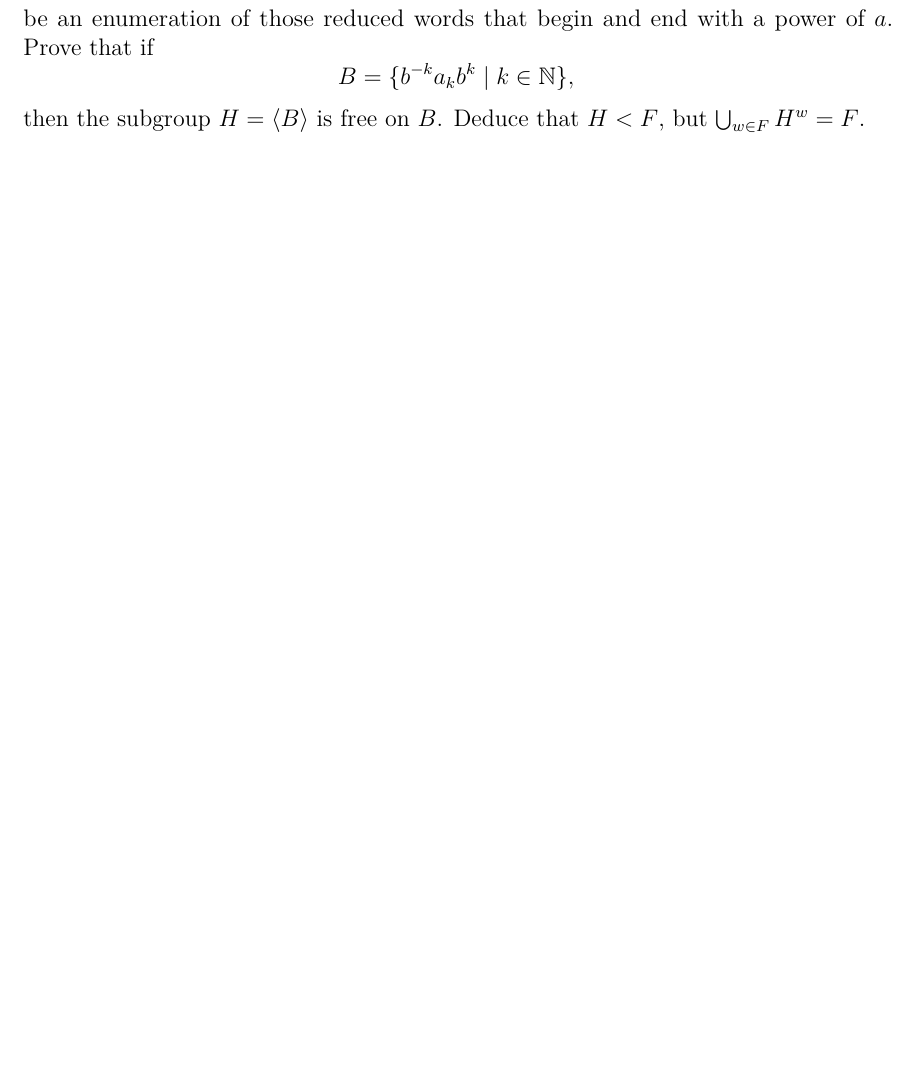
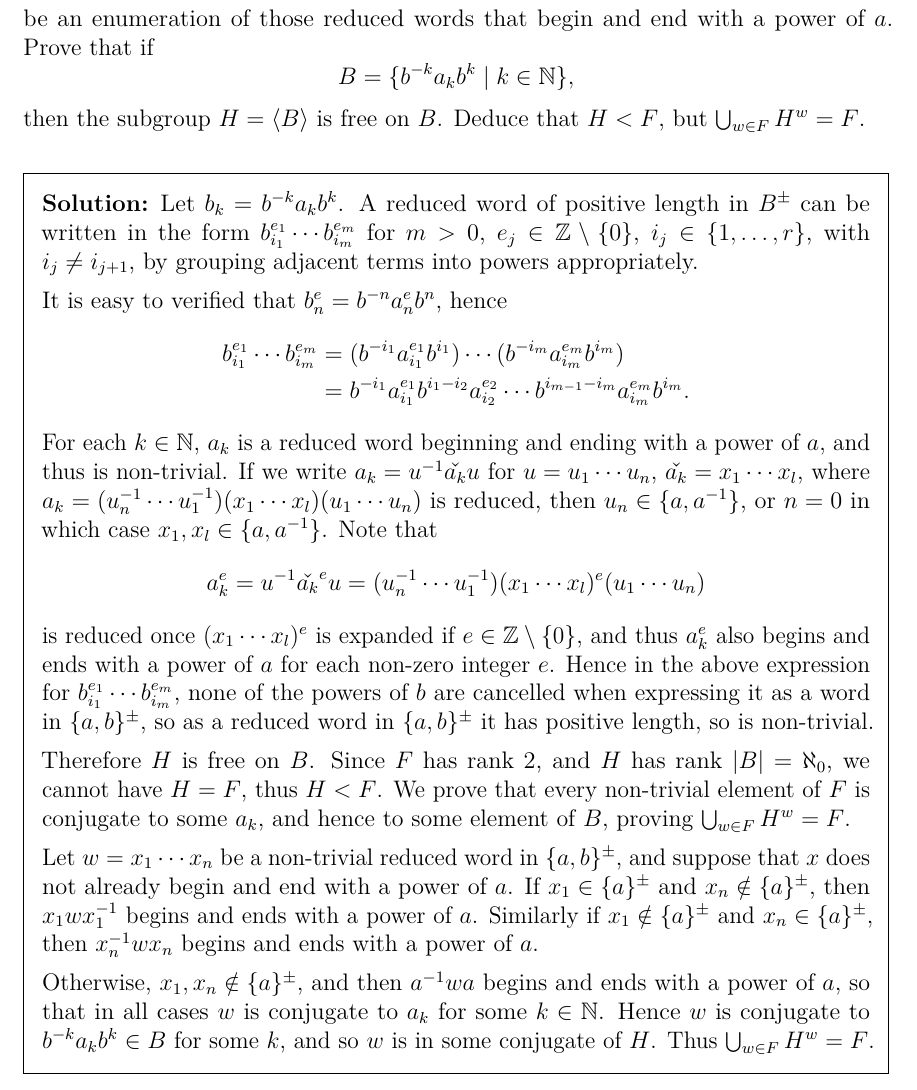
Before and after one commit to pjhuxford/computational-group-theory, a LaTeX problem sheet (exercises/johnson.tex, which reads exercises/chapter1.tex): part of page 9 of 9, cut so that both start at the same text, the shorter picture padded with empty space. Compiled offline with pdfLaTeX.

Commit message:
Add solution to Exercise 20, Chapter 1

```diff
--- a/exercises/chapter1.tex
+++ b/exercises/chapter1.tex
@@ -213,6 +213,24 @@ z
   be an enumeration of those reduced words that begin and end with a power of $a$. Prove that if
   \[ B = \{b^{-k}a_kb^k \mid k\in\N \}, \]
   then the subgroup $H=\langle B \rangle$ is free on $B$. Deduce that $H<F$, but $\bigcup_{w\in F} H^w=F$.
+  \begin{solution}
+    Let $b_k=b^{-k}a_kb^k$. A reduced word of positive length in $B^\pm$ can be written in the form $b_{i_1}^{e_1}\cdots b_{i_m}^{e_m}$ for $m>0$, $e_j\in\Z\setminus\{0\}$, $i_j\in\{1,\ldots,r\}$, with $i_j\neq i_{j+1}$, by grouping adjacent terms into powers appropriately.
+
+    It is easy to verified that $b_n^e=b^{-n}a_n^eb^n$, hence
+    \begin{align*}
+      b_{i_1}^{e_1}\cdots b_{i_m}^{e_m} &= (b^{-i_1}a_{i_1}^{e_1}b^{i_1})\cdots(b^{-i_m}a_{i_m}^{e_m}b^{i_m}) \\
+                                        &= b^{-i_1}a_{i_1}^{e_1}b^{i_1-i_2}a_{i_2}^{e_2}\cdots b^{i_{m-1}-i_m}a_{i_m}^{e_m}b^{i_m}.
+    \end{align*}
+    For each $k\in\N$, $a_k$ is a reduced word beginning and ending with a power of $a$, and thus is non-trivial. If we write $a_k=u^{-1}\check{a_k}u$ for $u=u_1\cdots u_n$, $\check{a_k}=x_1\cdots x_l$, where $a_k=(u_n^{-1}\cdots u_1^{-1})(x_1\cdots x_l)(u_1\cdots u_n)$ is reduced, then $u_n\in\{a,a^{-1}\}$, or $n=0$ in which case $x_1,x_l\in\{a,a^{-1}\}$. Note that
+    \[ a_k^e=u^{-1}\check{a_k}^eu=(u_n^{-1}\cdots u_1^{-1})(x_1\cdots x_l)^e(u_1\cdots u_n) \]
+    is reduced once $(x_1\cdots x_l)^e$ is expanded if $e\in\Z\setminus\{0\}$, and thus $a_k^e$ also begins and ends with a power of $a$ for each non-zero integer $e$. Hence in the above expression for $b_{i_1}^{e_1}\cdots b_{i_m}^{e_m}$, none of the powers of $b$ are cancelled when expressing it as a word in $\{a,b\}^\pm$, so as a reduced word in $\{a,b\}^\pm$ it has positive length, so is non-trivial.
+
+    Therefore $H$ is free on $B$. Since $F$ has rank 2, and $H$ has rank $\abs{B}=\aleph_0$, we cannot have $H=F$, thus $H<F$. We prove that every non-trivial element of $F$ is conjugate to some $a_k$, and hence to some element of $B$, proving $\bigcup_{w\in F}H^w=F$.
+
+    Let $w=x_1\cdots x_n$ be a non-trivial reduced word in $\{a,b\}^\pm$, and suppose that $x$ does not already begin and end with a power of $a$. If $x_1\in\{a\}^\pm$ and $x_n\notin\{a\}^\pm$, then $x_1wx_1^{-1}$ begins and ends with a power of $a$. Similarly if $x_1\notin\{a\}^\pm$ and $x_n\in\{a\}^\pm$, then $x_n^{-1}wx_n$ begins and ends with a power of $a$.
+
+    Otherwise, $x_1,x_n\notin\{a\}^\pm$, and then $a^{-1}wa$ begins and ends with a power of $a$, so that in all cases $w$ is conjugate to $a_k$ for some $k\in\N$. Hence $w$ is conjugate to $b^{-k}a_kb^k\in B$ for some $k$, and so $w$ is in some conjugate of $H$. Thus $\bigcup_{w\in F}H^w=F$.
+  \end{solution}
 \end{questions}
 
 %%% Local Variables:
```
